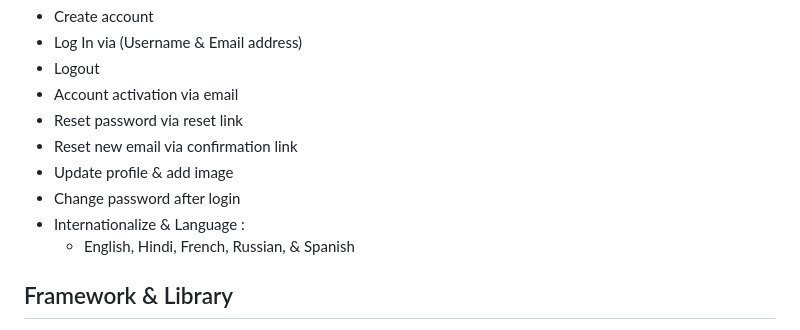
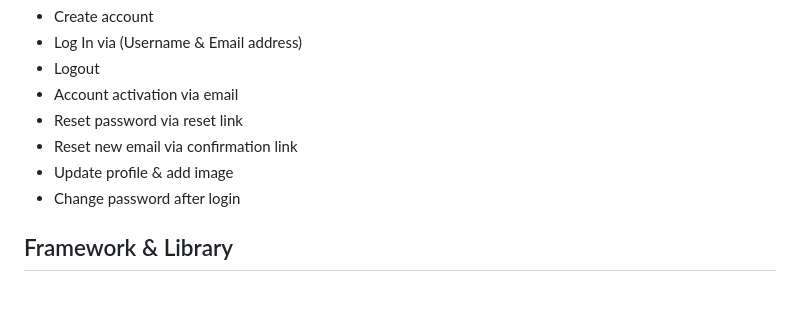
Before and after one commit to anuraagnagar/flask-user-authentication, a Markdown page: README.md, the part around the change printed below. Drawn GitHub-style; blank space fills up the shorter version.

```diff
--- a/README.md
+++ b/README.md
@@ -16,8 +16,6 @@
 - Reset new email via confirmation link
 - Update profile & add image
 - Change password after login
-- Internationalize & Language :
-  - English, Hindi, French, Russian, & Spanish
 
 ## Framework & Library
 
```
Also changed, not shown: other parts of README.md (+4 -0 lines).
